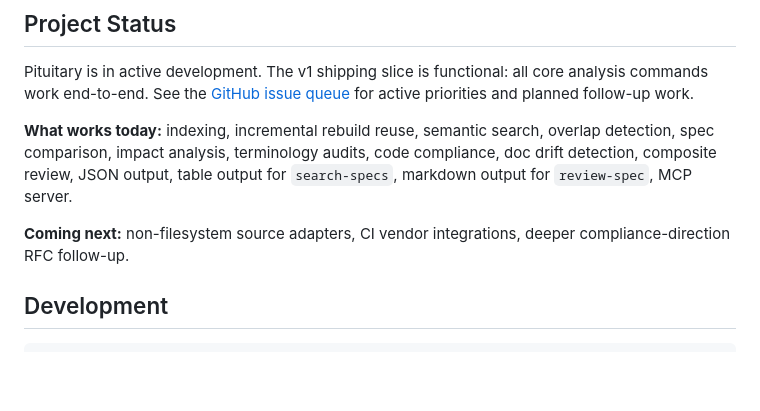
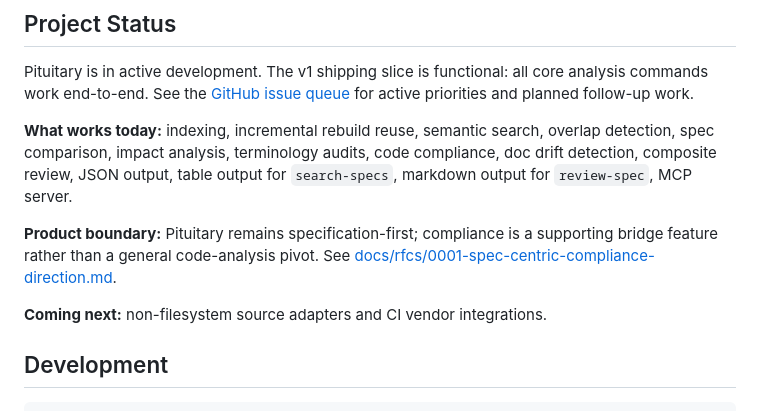
Before and after one commit to dusk-network/pituitary, a Markdown page: README.md, the part around the change. GitHub-like rendering; blank space fills up the shorter version.

Commit message:
Record compliance direction RFC

```diff
--- a/README.md
+++ b/README.md
@@ -449,7 +449,9 @@ Pituitary is in active development. The v1 shipping slice is functional: all cor
 
 **What works today:** indexing, incremental rebuild reuse, semantic search, overlap detection, spec comparison, impact analysis, terminology audits, code compliance, doc drift detection, composite review, JSON output, table output for `search-specs`, markdown output for `review-spec`, MCP server.
 
-**Coming next:** non-filesystem source adapters, CI vendor integrations, deeper compliance-direction RFC follow-up.
+**Product boundary:** Pituitary remains specification-first; compliance is a supporting bridge feature rather than a general code-analysis pivot. See [docs/rfcs/0001-spec-centric-compliance-direction.md](docs/rfcs/0001-spec-centric-compliance-direction.md).
+
+**Coming next:** non-filesystem source adapters and CI vendor integrations.
 
 ## Development
 
```
Also changed, not shown: docs/rfcs/0001-spec-centric-compliance-direction.md (added, +104 -0 lines).
